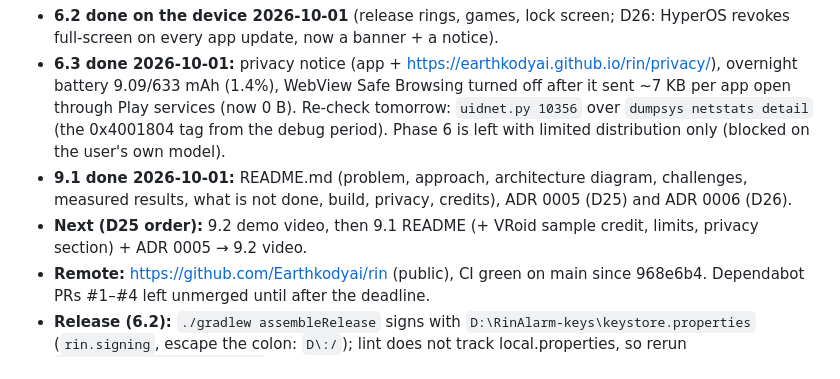
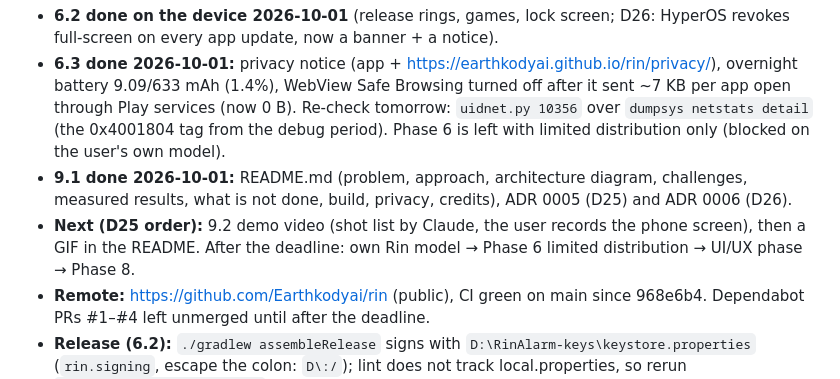
Before and after one commit to Earthkodyai/rin, a Markdown page: docs/STATUS.md, the part around the change. Rendered like a GitHub page.

Commit message:
STATUS: next is 9.2
Co-Authored-By: Claude Opus 5.5 <noreply@anthropic.com>

```diff
--- a/docs/STATUS.md
+++ b/docs/STATUS.md
@@ -8,7 +8,7 @@ Finish line = app on the user's phone + 60–90 s demo video + public repo with
 - **6.2 done on the device 2026-10-01** (release rings, games, lock screen; D26: HyperOS revokes full-screen on every app update, now a banner + a notice).
 - **6.3 done 2026-10-01:** privacy notice (app + https://earthkodyai.github.io/rin/privacy/), overnight battery 9.09/633 mAh (1.4%), WebView Safe Browsing turned off after it sent ~7 KB per app open through Play services (now 0 B). Re-check tomorrow: `uidnet.py 10356` over `dumpsys netstats detail` (the 0x4001804 tag from the debug period). Phase 6 is left with limited distribution only (blocked on the user's own model).
 - **9.1 done 2026-10-01:** README.md (problem, approach, architecture diagram, challenges, measured results, what is not done, build, privacy, credits), ADR 0005 (D25) and ADR 0006 (D26).
-- **Next (D25 order):** 9.2 demo video, then 9.1 README (+ VRoid sample credit, limits, privacy section) + ADR 0005 → 9.2 video.
+- **Next (D25 order):** 9.2 demo video (shot list by Claude, the user records the phone screen), then a GIF in the README. After the deadline: own Rin model → Phase 6 limited distribution → UI/UX phase → Phase 8.
 - **Remote:** https://github.com/Earthkodyai/rin (public), CI green on main since 968e6b4. Dependabot PRs #1–#4 left unmerged until after the deadline.
 - **Release (6.2):** `./gradlew assembleRelease` signs with `D:\RinAlarm-keys\keystore.properties` (`rin.signing`, escape the colon: `D\:/`); lint does not track local.properties, so rerun `lintAnalyzeRelease --rerun` after editing it. The debug app is uninstalled from the 14T; the release install waits for the user to tap Install on the phone. Once in, it is the **release** build: a debug install needs `adb uninstall` first (wipes alarms).
 - **Phase 5 done 2026-10-01:** the user ran a sick-day ring themselves (dayMode=sick, no game) and said all OK; they dropped the 1323 hotline (no chat, D21). Settings page now has only No pouting.
```
